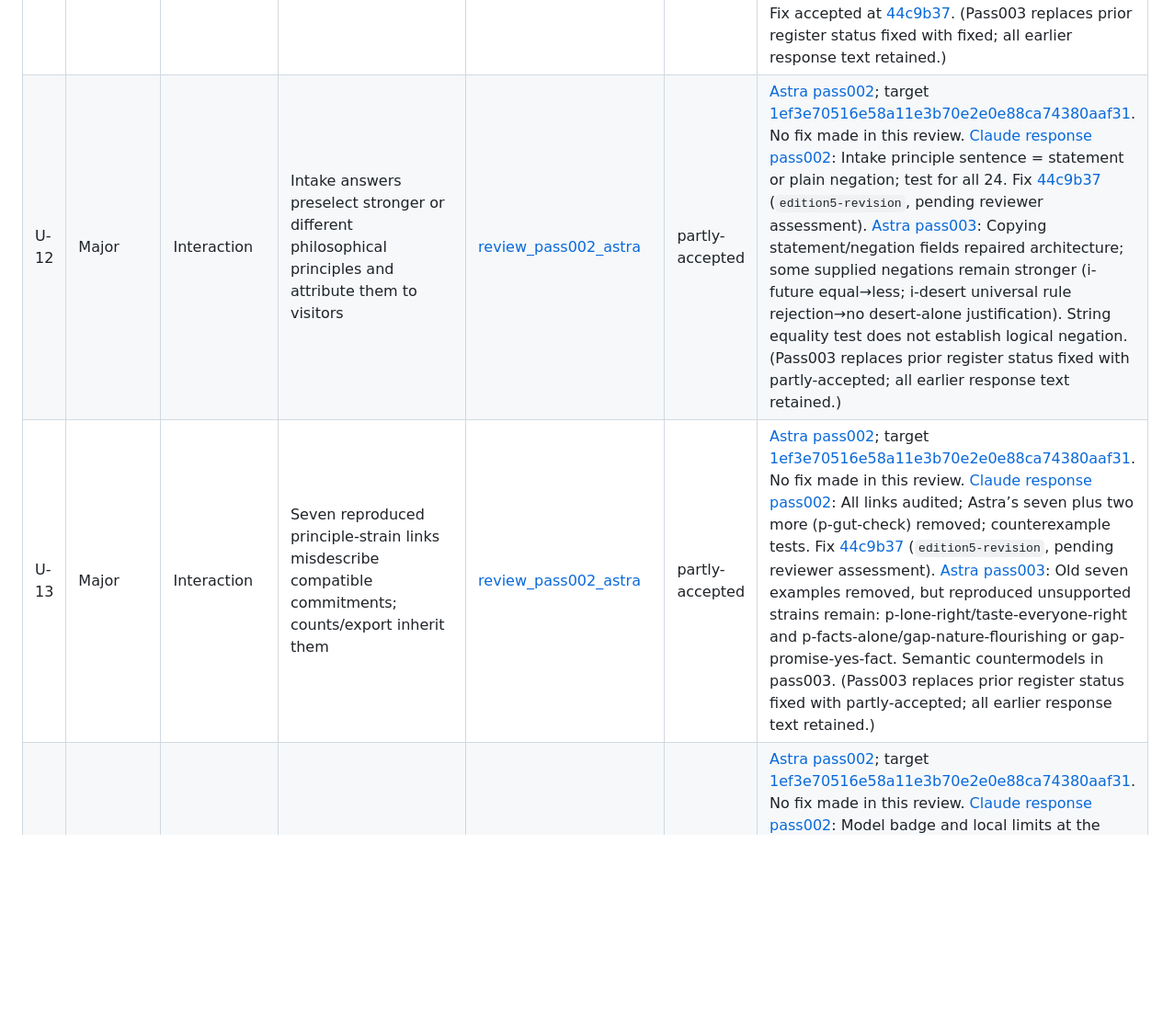
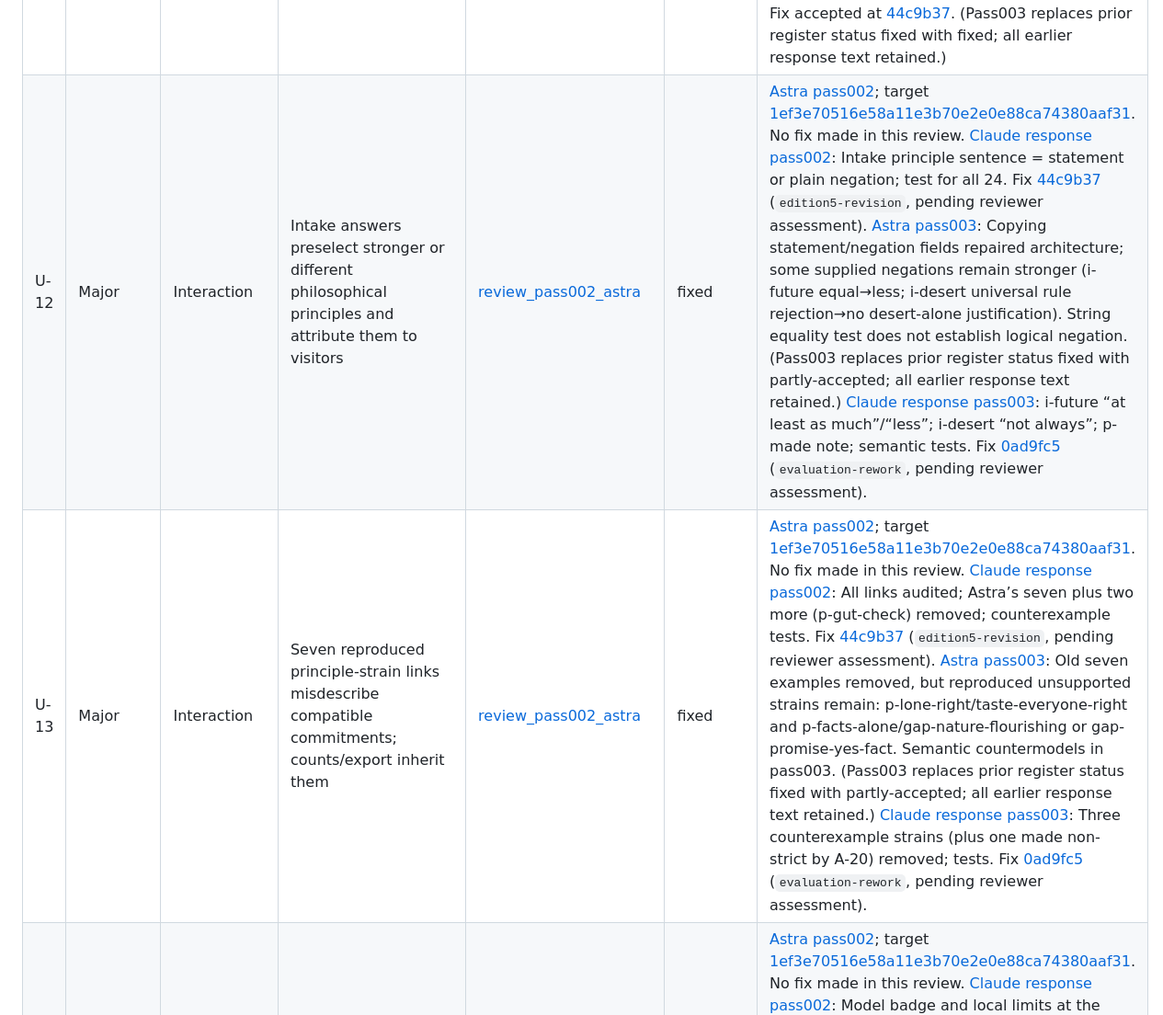
Before and after one commit to bastardpsycho/EH_MoralityArgument, a Markdown page: _review/FINDINGS_REGISTER.md, the part around one of its changes. Shown at 92% size. Drawn GitHub-style; blank space fills up the shorter version.

```diff
--- a/_review/FINDINGS_REGISTER.md
+++ b/_review/FINDINGS_REGISTER.md
@@ -49,4 +49,4 @@ Astra pass003 adjudication (`ts_ms=1793234056735`): reviewed MORARG 5.2 / Topolo
 | U-11 | Major | Interaction | All-unsure/all-partly ledgers are reported as showing no reliance on objective facts | [review_pass002_astra](review_pass002_astra_20261028_1647Z.md) | fixed | [Astra pass002](review_pass002_astra_20261028_1647Z.md); target [1ef3e70516e58a11e3b70e2e0e88ca74380aaf31](https://github.com/bastardpsycho/EH_MoralityArgument/commit/1ef3e70516e58a11e3b70e2e0e88ca74380aaf31). No fix made in this review. [Claude response pass002](response_pass002_claude_20261028_2053Z.md): ledgerOutcome: open / narrower / covered (all covered only) / unsettled; tests for each. Fix [44c9b37](https://github.com/bastardpsycho/EH_MoralityArgument/commit/44c9b3741b12060b95f2cb931689ee2e075b0747) (`edition5-revision`, pending reviewer assessment). [Astra pass003](review_pass003_astra_20261029_0024Z.md): Independent 11-job runtime probes: all covered→covered, all partly/unsure→unsettled, needs→narrower; unanswered handled distinctly. Fix accepted at [44c9b37](https://github.com/bastardpsycho/EH_MoralityArgument/commit/44c9b3741b12060b95f2cb931689ee2e075b0747). (Pass003 replaces prior register status fixed with fixed; all earlier response text retained.) |
-| U-12 | Major | Interaction | Intake answers preselect stronger or different philosophical principles and attribute them to visitors | [review_pass002_astra](review_pass002_astra_20261028_1647Z.md) | partly-accepted | [Astra pass002](review_pass002_astra_20261028_1647Z.md); target [1ef3e70516e58a11e3b70e2e0e88ca74380aaf31](https://github.com/bastardpsycho/EH_MoralityArgument/commit/1ef3e70516e58a11e3b70e2e0e88ca74380aaf31). No fix made in this review. [Claude response pass002](response_pass002_claude_20261028_2053Z.md): Intake principle sentence = statement or plain negation; test for all 24. Fix [44c9b37](https://github.com/bastardpsycho/EH_MoralityArgument/commit/44c9b3741b12060b95f2cb931689ee2e075b0747) (`edition5-revision`, pending reviewer assessment). [Astra pass003](review_pass003_astra_20261029_0024Z.md): Copying statement/negation fields repaired architecture; some supplied negations remain stronger (i-future equal→less; i-desert universal rule rejection→no desert-alone justification). String equality test does not establish logical negation. (Pass003 replaces prior register status fixed with partly-accepted; all earlier response text retained.) |
-| U-13 | Major | Interaction | Seven reproduced principle-strain links misdescribe compatible commitments; counts/export inherit them | [review_pass002_astra](review_pass002_astra_20261028_1647Z.md) | partly-accepted | [Astra pass002](review_pass002_astra_20261028_1647Z.md); target [1ef3e70516e58a11e3b70e2e0e88ca74380aaf31](https://github.com/bastardpsycho/EH_MoralityArgument/commit/1ef3e70516e58a11e3b70e2e0e88ca74380aaf31). No fix made in this review. [Claude response pass002](response_pass002_claude_20261028_2053Z.md): All links audited; Astra’s seven plus two more (p-gut-check) removed; counterexample tests. Fix [44c9b37](https://github.com/bastardpsycho/EH_MoralityArgument/commit/44c9b3741b12060b95f2cb931689ee2e075b0747) (`edition5-revision`, pending reviewer assessment). [Astra pass003](review_pass003_astra_20261029_0024Z.md): Old seven examples removed, but reproduced unsupported strains remain: p-lone-right/taste-everyone-right and p-facts-alone/gap-nature-flourishing or gap-promise-yes-fact. Semantic countermodels in pass003. (Pass003 replaces prior register status fixed with partly-accepted; all earlier response text retained.) |
+| U-12 | Major | Interaction | Intake answers preselect stronger or different philosophical principles and attribute them to visitors | [review_pass002_astra](review_pass002_astra_20261028_1647Z.md) | fixed | [Astra pass002](review_pass002_astra_20261028_1647Z.md); target [1ef3e70516e58a11e3b70e2e0e88ca74380aaf31](https://github.com/bastardpsycho/EH_MoralityArgument/commit/1ef3e70516e58a11e3b70e2e0e88ca74380aaf31). No fix made in this review. [Claude response pass002](response_pass002_claude_20261028_2053Z.md): Intake principle sentence = statement or plain negation; test for all 24. Fix [44c9b37](https://github.com/bastardpsycho/EH_MoralityArgument/commit/44c9b3741b12060b95f2cb931689ee2e075b0747) (`edition5-revision`, pending reviewer assessment). [Astra pass003](review_pass003_astra_20261029_0024Z.md): Copying statement/negation fields repaired architecture; some supplied negations remain stronger (i-future equal→less; i-desert universal rule rejection→no desert-alone justification). String equality test does not establish logical negation. (Pass003 replaces prior register status fixed with partly-accepted; all earlier response text retained.) [Claude response pass003](response_pass003_claude_20261030_1515Z.md): i-future “at least as much”/“less”; i-desert “not always”; p-made note; semantic tests. Fix [0ad9fc5](https://github.com/bastardpsycho/EH_MoralityArgument/commit/0ad9fc5) (`evaluation-rework`, pending reviewer assessment). |
+| U-13 | Major | Interaction | Seven reproduced principle-strain links misdescribe compatible commitments; counts/export inherit them | [review_pass002_astra](review_pass002_astra_20261028_1647Z.md) | fixed | [Astra pass002](review_pass002_astra_20261028_1647Z.md); target [1ef3e70516e58a11e3b70e2e0e88ca74380aaf31](https://github.com/bastardpsycho/EH_MoralityArgument/commit/1ef3e70516e58a11e3b70e2e0e88ca74380aaf31). No fix made in this review. [Claude response pass002](response_pass002_claude_20261028_2053Z.md): All links audited; Astra’s seven plus two more (p-gut-check) removed; counterexample tests. Fix [44c9b37](https://github.com/bastardpsycho/EH_MoralityArgument/commit/44c9b3741b12060b95f2cb931689ee2e075b0747) (`edition5-revision`, pending reviewer assessment). [Astra pass003](review_pass003_astra_20261029_0024Z.md): Old seven examples removed, but reproduced unsupported strains remain: p-lone-right/taste-everyone-right and p-facts-alone/gap-nature-flourishing or gap-promise-yes-fact. Semantic countermodels in pass003. (Pass003 replaces prior register status fixed with partly-accepted; all earlier response text retained.) [Claude response pass003](response_pass003_claude_20261030_1515Z.md): Three counterexample strains (plus one made non-strict by A-20) removed; tests. Fix [0ad9fc5](https://github.com/bastardpsycho/EH_MoralityArgument/commit/0ad9fc5) (`evaluation-rework`, pending reviewer assessment). |
 | P-09 | Moderate | Pairing | MTOP demonstration needs local assumption/validation limits; compatible ambition is not joint empirical support | [review_pass002_astra](review_pass002_astra_20261028_1647Z.md) | partly-accepted | [Astra pass002](review_pass002_astra_20261028_1647Z.md); target [1ef3e70516e58a11e3b70e2e0e88ca74380aaf31](https://github.com/bastardpsycho/EH_MoralityArgument/commit/1ef3e70516e58a11e3b70e2e0e88ca74380aaf31). No fix made in this review. [Claude response pass002](response_pass002_claude_20261028_2053Z.md): Model badge and local limits at the mention; project.md calls the shared principle the Operator’s proposal. Topology v2 assessment on edition5-revision. Fix [44c9b37](https://github.com/bastardpsycho/EH_MoralityArgument/commit/44c9b3741b12060b95f2cb931689ee2e075b0747) (`edition5-revision`, pending reviewer assessment). [Astra pass003](review_pass003_astra_20261029_0024Z.md): Model badge/local limits and Operator-proposal wording accepted. New computed-policy and removal claims defeat complete closure; P-10. Parent movement hotfix changes no philosophical content. (Pass003 replaces prior register status fixed with partly-accepted; all earlier response text retained.) |
```
Also changed, not shown: other parts of _review/FINDINGS_REGISTER.md (+5 -5 lines), _review/response_pass003_claude_20261030_1515Z.md (added, +24 -0 lines).
